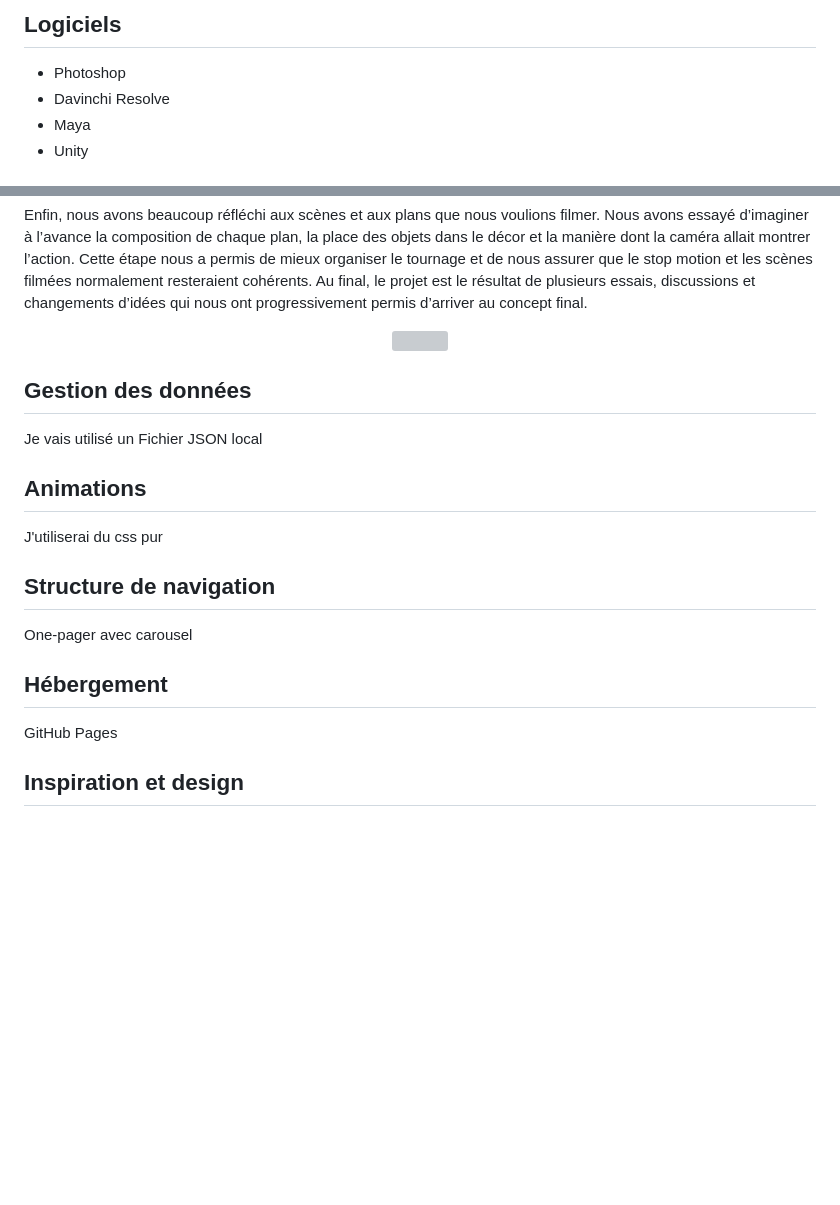
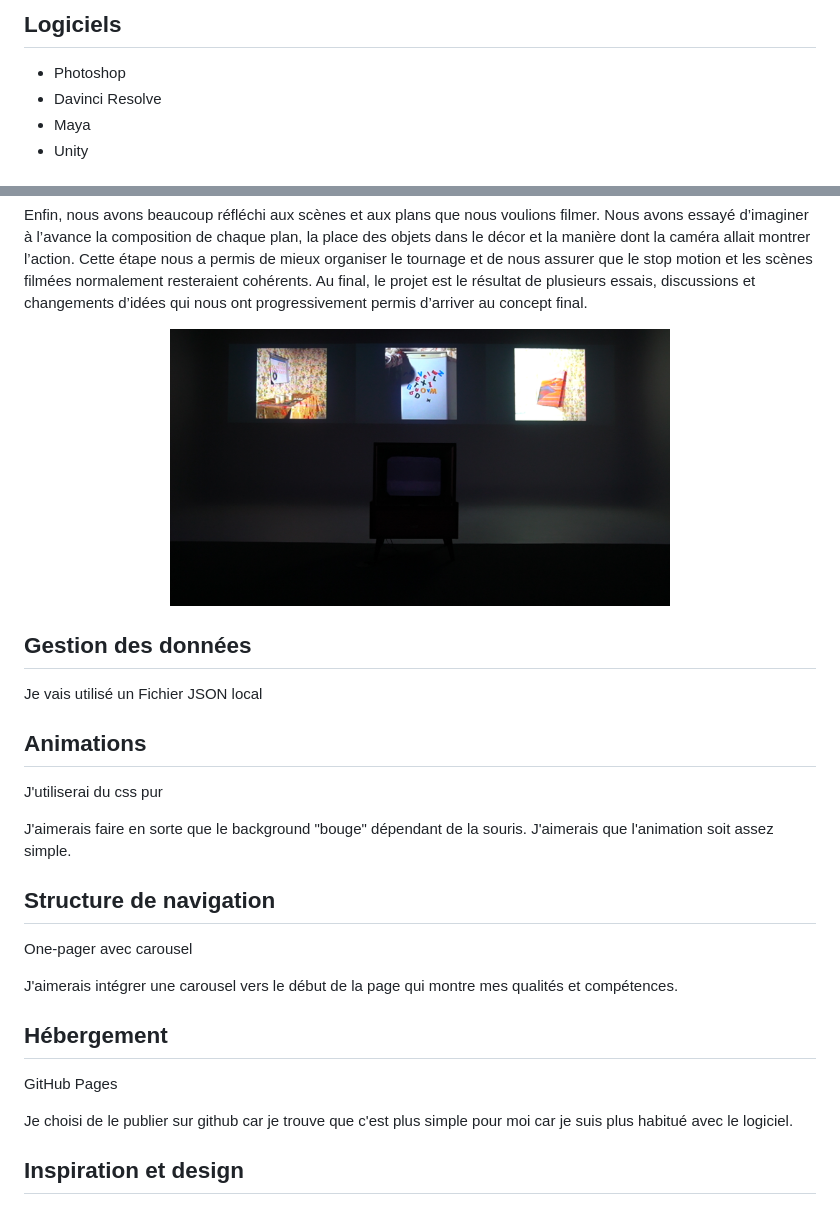
Before and after one commit to ImDaEscobar14/portfolio-pablo-pereira, a Markdown page: PLANIFICATION.md, 2 parts joined by grey strips. Drawn GitHub-style; pictures changed too: media/antrum_installation_live_01.jpg (added); blank space fills up the shorter version; grey boxes are pictures that could not be loaded.

Commit message:
ajout de quelque texte manquant dans la planif de web

```diff
--- a/PLANIFICATION.md
+++ b/PLANIFICATION.md
@@ -14,7 +14,7 @@
 - Créer des univers immersifs et interactifs
 ## Logiciels
 - Photoshop
-- Davinchi Resolve
+- Davinci Resolve
 - Maya
 - Unity
 ## Langage de programmation
@@ -106,7 +106,7 @@ Nous avons également passé beaucoup de temps à chercher et à réfléchir au
 Enfin, nous avons beaucoup réfléchi aux scènes et aux plans que nous voulions filmer. Nous avons essayé d’imaginer à l’avance la composition de chaque plan, la place des objets dans le décor et la manière dont la caméra allait montrer l’action. Cette étape nous a permis de mieux organiser le tournage et de nous assurer que le stop motion et les scènes filmées normalement resteraient cohérents. Au final, le projet est le résultat de plusieurs essais, discussions et changements d’idées qui nous ont progressivement permis d’arriver au concept final.
 
 <p align="center">
-    <img src="/media/tournage_01.jpg" width=500px>
+    <img src="/media/antrum_installation_live_01.jpg" width=500px>
 </p>
 
 ## Gestion des données
@@ -115,15 +115,21 @@ Je vais utilisé un Fichier JSON local
 
 ## Animations
 
-J'utiliserai du css pur
+J'utiliserai du css pur <br>
+
+J'aimerais faire en sorte que le background "bouge" dépendant de la souris. J'aimerais que l'animation soit assez simple.
 
 ## Structure de navigation
 
-One-pager avec carousel
+One-pager avec carousel <br>
+
+J'aimerais intégrer une carousel vers le début de la page qui montre mes qualités et compétences.
 
 ## Hébergement
 
-GitHub Pages
+GitHub Pages <br>
+
+Je choisi de le publier sur github car je trouve que c'est plus simple pour moi car je suis plus habitué avec le logiciel.
 
 ## Inspiration et design
 
```
